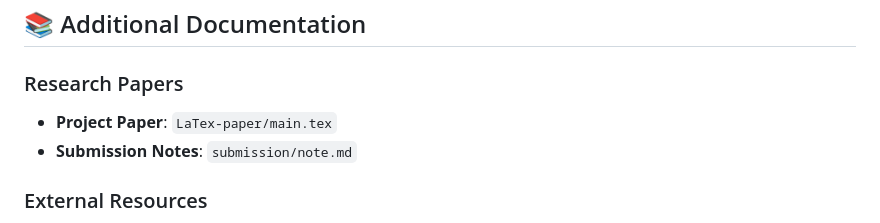
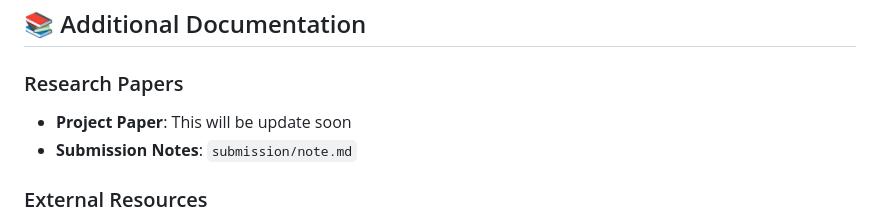
Before and after one commit to datachain-uit/ZCLS-for-CirMetrics, a Markdown page: README.md, the part around the change printed below. Drawn GitHub-style.

```diff
--- a/README.md
+++ b/README.md
@@ -353,7 +353,7 @@ zk-rollup-clone/
 ## 📚 Additional Documentation
 
 ### Research Papers
-- **Project Paper**: `LaTex-paper/main.tex`
+- **Project Paper**: This will be update soon
 - **Submission Notes**: `submission/note.md`
 
 ### External Resources
```
Also changed, not shown: other parts of README.md (+1 -1 lines).
